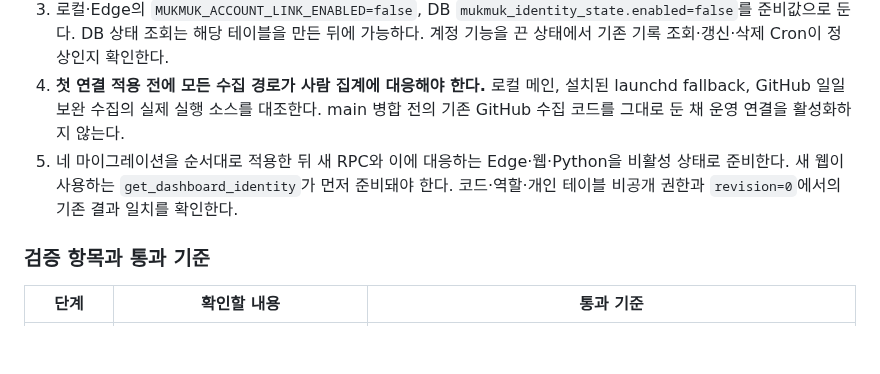
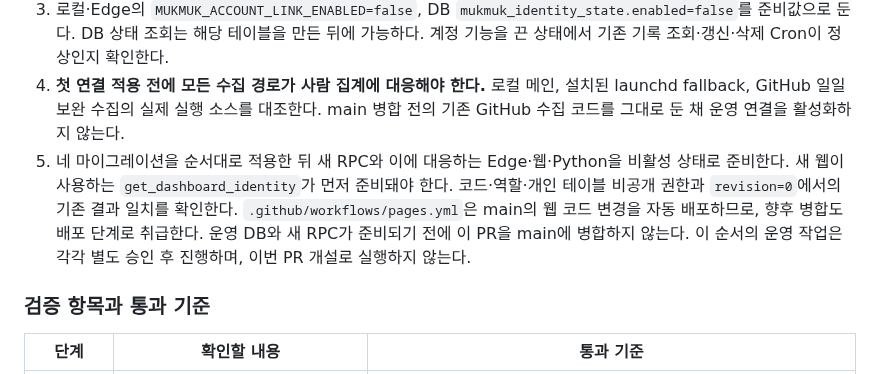
Before and after one commit to jinhoOps/solitary-athlete, a Markdown page: docs/operations.md, the part around the change. Rendered like a GitHub page; blank space fills up the shorter version.

Commit message:
docs: gate future merge on dashboard RPC readiness

```diff
--- a/docs/operations.md
+++ b/docs/operations.md
@@ -223,7 +223,7 @@ launchctl print gui/$(id -u)/io.jinhoops.mukmuk.sync
 2. 후보 커밋의 Checks 전체 성공과 마이그레이션 적용 현황을 확인한다. 이번 변경은 위 네 SQL 파일이며 각 파일은 자체 트랜잭션이다. 다른 앱의 스키마·키·프로젝트 전역 설정·worker 연결 제한을 바꾸지 않는다. 운영 DB에는 지금 이 문서에 따라 SQL을 실행하지 않는다.
 3. 로컬·Edge의 `MUKMUK_ACCOUNT_LINK_ENABLED=false`, DB `mukmuk_identity_state.enabled=false`를 준비값으로 둔다. DB 상태 조회는 해당 테이블을 만든 뒤에 가능하다. 계정 기능을 끈 상태에서 기존 기록 조회·갱신·삭제 Cron이 정상인지 확인한다.
 4. **첫 연결 적용 전에 모든 수집 경로가 사람 집계에 대응해야 한다.** 로컬 메인, 설치된 launchd fallback, GitHub 일일 보완 수집의 실제 실행 소스를 대조한다. main 병합 전의 기존 GitHub 수집 코드를 그대로 둔 채 운영 연결을 활성화하지 않는다.
-5. 네 마이그레이션을 순서대로 적용한 뒤 새 RPC와 이에 대응하는 Edge·웹·Python을 비활성 상태로 준비한다. 새 웹이 사용하는 `get_dashboard_identity`가 먼저 준비돼야 한다. 코드·역할·개인 테이블 비공개 권한과 `revision=0`에서의 기존 결과 일치를 확인한다.
+5. 네 마이그레이션을 순서대로 적용한 뒤 새 RPC와 이에 대응하는 Edge·웹·Python을 비활성 상태로 준비한다. 새 웹이 사용하는 `get_dashboard_identity`가 먼저 준비돼야 한다. 코드·역할·개인 테이블 비공개 권한과 `revision=0`에서의 기존 결과 일치를 확인한다. `.github/workflows/pages.yml`은 main의 웹 코드 변경을 자동 배포하므로, 향후 병합도 배포 단계로 취급한다. 운영 DB와 새 RPC가 준비되기 전에 이 PR을 main에 병합하지 않는다. 이 순서의 운영 작업은 각각 별도 승인 후 진행하며, 이번 PR 개설로 실행하지 않는다.
 
 ### 검증 항목과 통과 기준
 
```
